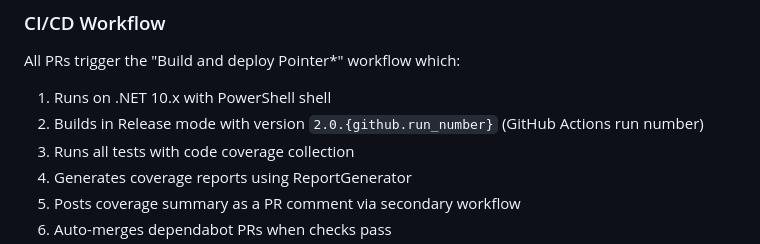
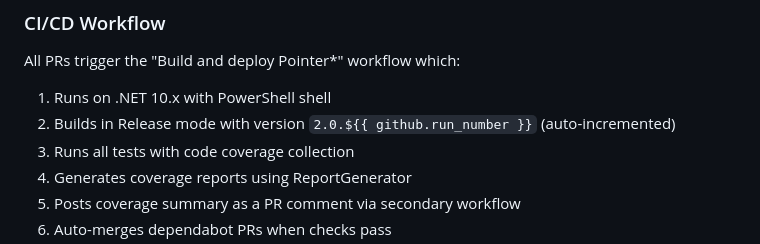
Before and after one commit to Keboo/PointerStar, a Markdown page: AGENTS.md, the part around the change. Rendered like a GitHub page.

```diff
--- a/AGENTS.md
+++ b/AGENTS.md
@@ -160,7 +160,7 @@ if (currentUser.Role == Role.Facilitator)
 ### CI/CD Workflow
 All PRs trigger the "Build and deploy Pointer*" workflow which:
 1. Runs on .NET 10.x with PowerShell shell
-2. Builds in Release mode with version `2.0.{github.run_number}` (GitHub Actions run number)
+2. Builds in Release mode with version `2.0.${{ github.run_number }}` (auto-incremented)
 3. Runs all tests with code coverage collection
 4. Generates coverage reports using ReportGenerator
 5. Posts coverage summary as a PR comment via secondary workflow
```
Also changed, not shown: .github/copilot-instructions.md (+2 -2 lines).
